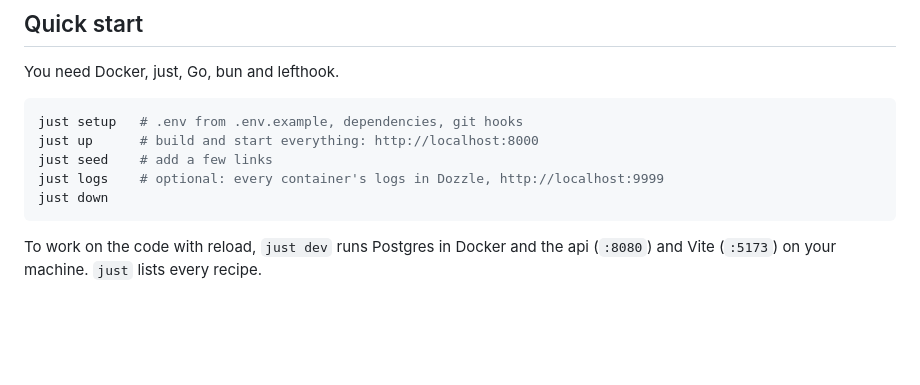
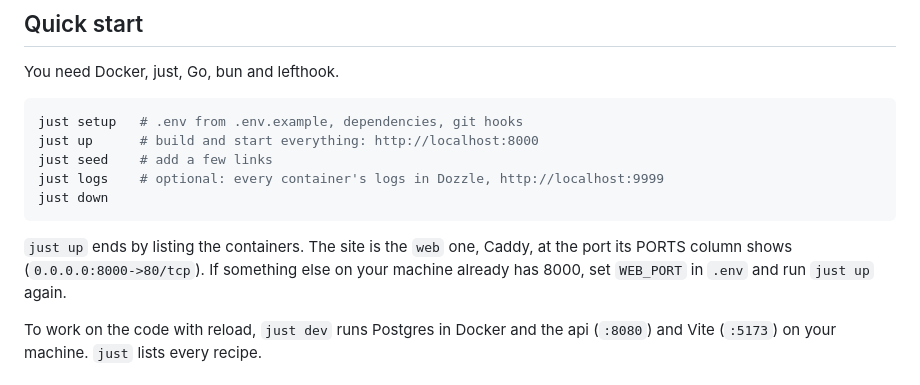
Before and after one commit to mAbduqayum/fullmono, a Markdown page: README.md, the part around the change. Drawn GitHub-style; blank space fills up the shorter version.

Commit message:
docs: say where just up serves the site, and what to do when its port is taken

````diff
--- a/README.md
+++ b/README.md
@@ -20,6 +20,10 @@ just seed    # add a few links
 just logs    # optional: every container's logs in Dozzle, http://localhost:9999
 just down
 ```
+
+`just up` ends by listing the containers. The site is the `web` one, Caddy, at
+the port its PORTS column shows (`0.0.0.0:8000->80/tcp`). If something else on
+your machine already has 8000, set `WEB_PORT` in `.env` and run `just up` again.
 
 To work on the code with reload, `just dev` runs Postgres in Docker and the api
 (`:8080`) and Vite (`:5173`) on your machine. `just` lists every recipe.
````
